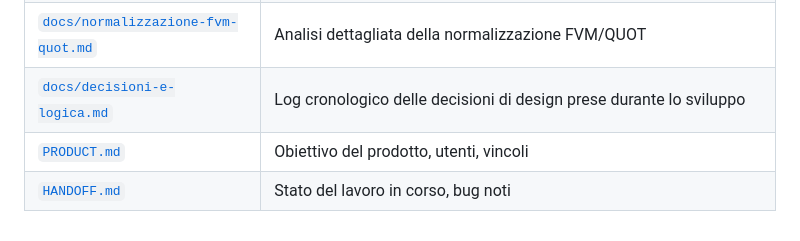
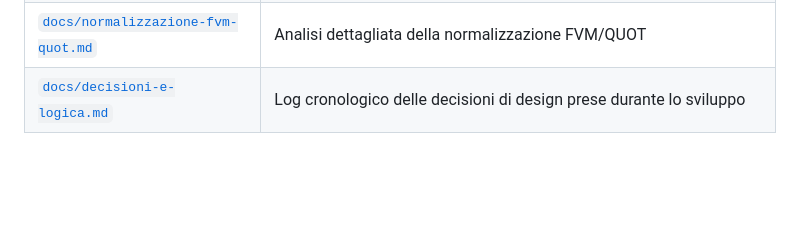
Before and after one commit to ErCiaffa/FantaMath, a Markdown page: README.md, the part around the change. GitHub-like rendering; blank space fills up the shorter version.

```diff
--- a/README.md
+++ b/README.md
@@ -152,5 +152,3 @@ cd server && python -m pytest tests/ -q
 | [`docs/FORMULE.md`](docs/FORMULE.md) | Modello di valutazione completo: ogni formula, parametro e razionale |
 | [`docs/normalizzazione-fvm-quot.md`](docs/normalizzazione-fvm-quot.md) | Analisi dettagliata della normalizzazione FVM/QUOT |
 | [`docs/decisioni-e-logica.md`](docs/decisioni-e-logica.md) | Log cronologico delle decisioni di design prese durante lo sviluppo |
-| [`PRODUCT.md`](PRODUCT.md) | Obiettivo del prodotto, utenti, vincoli |
-| [`HANDOFF.md`](HANDOFF.md) | Stato del lavoro in corso, bug noti |
```
Also changed, not shown: HANDOFF.md (deleted, +0 -67 lines), PRODUCT.md (deleted, +0 -46 lines).
